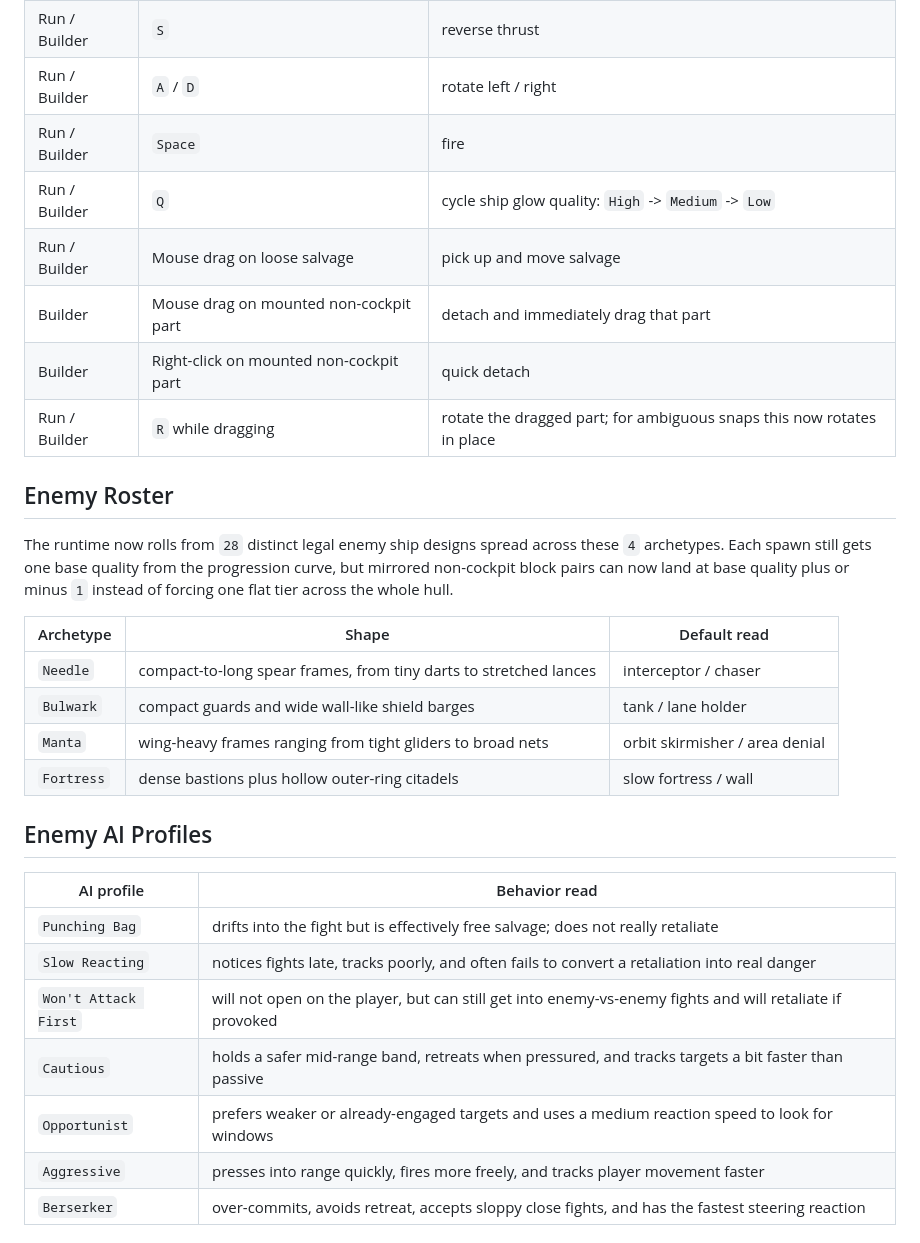
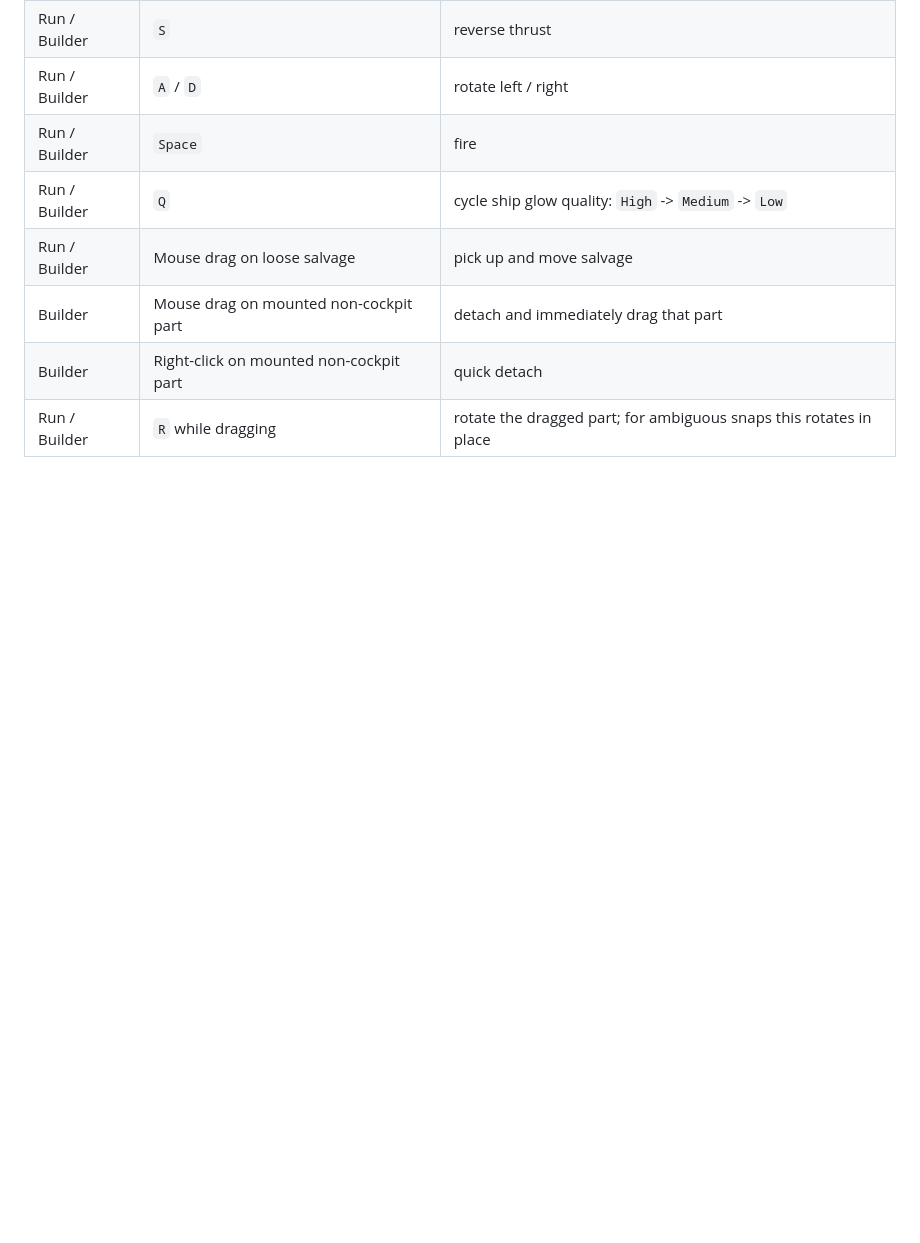
Before and after one commit to DavisWang/neon-blaster-x, a Markdown page: README.md, the part around one of its changes. Rendered like a GitHub page; blank space fills up the shorter version.

```diff
--- a/README.md
+++ b/README.md
@@ -34,28 +86,5 @@ npm test
 | Run / Builder | Mouse drag on loose salvage | pick up and move salvage |
 | Builder | Mouse drag on mounted non-cockpit part | detach and immediately drag that part |
 | Builder | Right-click on mounted non-cockpit part | quick detach |
-| Run / Builder | `R` while dragging | rotate the dragged part; for ambiguous snaps this now rotates in place |
+| Run / Builder | `R` while dragging | rotate the dragged part; for ambiguous snaps this rotates in place |
 
-## Enemy Roster
-
-The runtime now rolls from `28` distinct legal enemy ship designs spread across these `4` archetypes. Each spawn still gets one base quality from the progression curve, but mirrored non-cockpit block pairs can now land at base quality plus or minus `1` instead of forcing one flat tier across the whole hull.
-
-| Archetype | Shape | Default read |
-| --- | --- | --- |
-| `Needle` | compact-to-long spear frames, from tiny darts to stretched lances | interceptor / chaser |
-| `Bulwark` | compact guards and wide wall-like shield barges | tank / lane holder |
-| `Manta` | wing-heavy frames ranging from tight gliders to broad nets | orbit skirmisher / area denial |
-| `Fortress` | dense bastions plus hollow outer-ring citadels | slow fortress / wall |
-
-## Enemy AI Profiles
-
-| AI profile | Behavior read |
-| --- | --- |
-| `Punching Bag` | drifts into the fight but is effectively free salvage; does not really retaliate |
-| `Slow Reacting` | notices fights late, tracks poorly, and often fails to convert a retaliation into real danger |
-| `Won't Attack First` | will not open on the player, but can still get into enemy-vs-enemy fights and will retaliate if provoked |
-| `Cautious` | holds a safer mid-range band, retreats when pressured, and tracks targets a bit faster than passive |
-| `Opportunist` | prefers weaker or already-engaged targets and uses a medium reaction speed to look for windows |
-| `Aggressive` | presses into range quickly, fires more freely, and tracks player movement faster |
-| `Berserker` | over-commits, avoids retreat, accepts sloppy close fights, and has the fastest steering reaction |
-
```
Also changed, not shown: other parts of README.md (+74 -54 lines).
